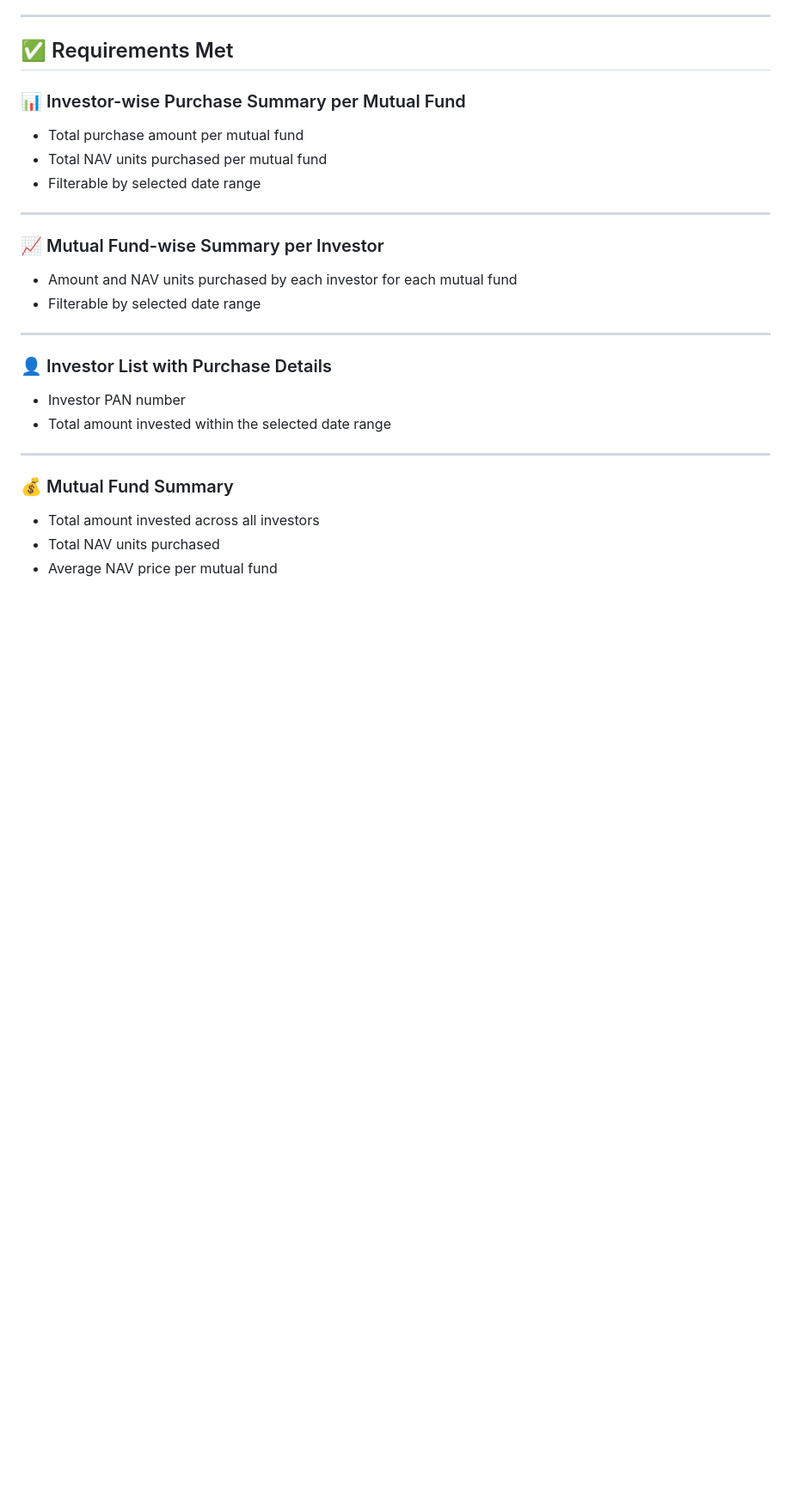
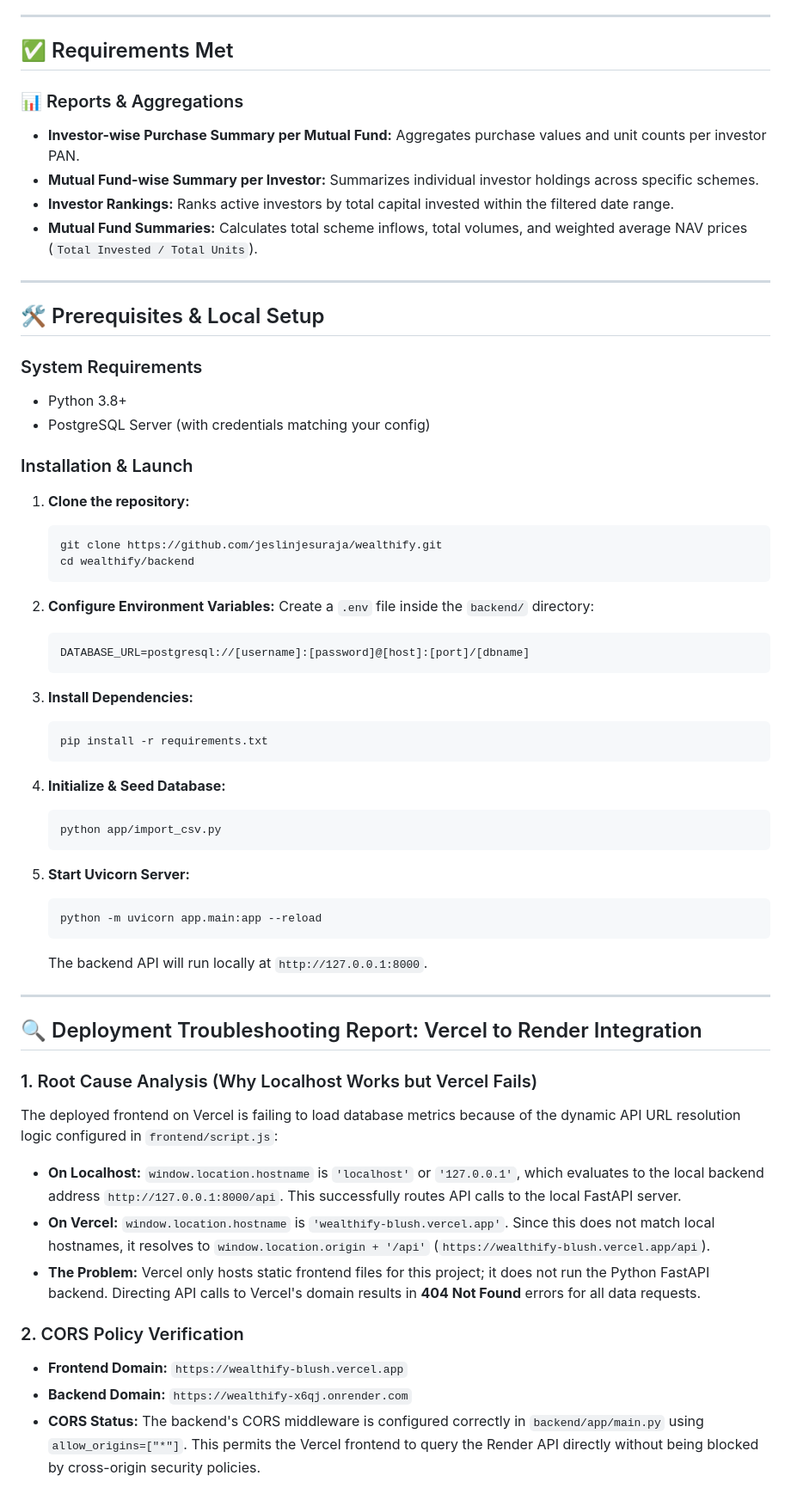
Before and after one commit to jeslinjesuraja/wealthify, a Markdown page: backend/README.md, the part around one of its changes. Shown at 86% size. Drawn GitHub-style; blank space fills up the shorter version.

````diff
--- a/backend/README.md
+++ b/backend/README.md
@@ -28,27 +54,62 @@ Backend: A FastAPI Python backend connecting to a PostgreSQL database.
 
 ## ✅ Requirements Met
 
-### 📊 Investor-wise Purchase Summary per Mutual Fund
-- Total purchase amount per mutual fund
-- Total NAV units purchased per mutual fund
-- Filterable by selected date range
+### 📊 Reports & Aggregations
+- **Investor-wise Purchase Summary per Mutual Fund:** Aggregates purchase values and unit counts per investor PAN.
+- **Mutual Fund-wise Summary per Investor:** Summarizes individual investor holdings across specific schemes.
+- **Investor Rankings:** Ranks active investors by total capital invested within the filtered date range.
+- **Mutual Fund Summaries:** Calculates total scheme inflows, total volumes, and weighted average NAV prices (`Total Invested / Total Units`).
 
 ---
 
-### 📈 Mutual Fund-wise Summary per Investor
-- Amount and NAV units purchased by each investor for each mutual fund
-- Filterable by selected date range
+## 🛠️ Prerequisites & Local Setup
+
+### System Requirements
+- Python 3.8+
+- PostgreSQL Server (with credentials matching your config)
+
+### Installation & Launch
+
+1. **Clone the repository:**
+   ```bash
+   git clone https://github.com/jeslinjesuraja/wealthify.git
+   cd wealthify/backend
+   ```
+
+2. **Configure Environment Variables:**
+   Create a `.env` file inside the `backend/` directory:
+   ```env
+   DATABASE_URL=postgresql://[username]:[password]@[host]:[port]/[dbname]
+   ```
+
+3. **Install Dependencies:**
+   ```bash
+   pip install -r requirements.txt
+   ```
+
+4. **Initialize & Seed Database:**
+   ```bash
+   python app/import_csv.py
+   ```
+
+5. **Start Uvicorn Server:**
+   ```bash
+   python -m uvicorn app.main:app --reload
+   ```
+   The backend API will run locally at `http://127.0.0.1:8000`.
 
 ---
 
-### 👤 Investor List with Purchase Details
-- Investor PAN number
-- Total amount invested within the selected date range
+## 🔍 Deployment Troubleshooting Report: Vercel to Render Integration
 
----
+### 1. Root Cause Analysis (Why Localhost Works but Vercel Fails)
+The deployed frontend on Vercel is failing to load database metrics because of the dynamic API URL resolution logic configured in `frontend/script.js`:
+- **On Localhost:** `window.location.hostname` is `'localhost'` or `'127.0.0.1'`, which evaluates to the local backend address `http://127.0.0.1:8000/api`. This successfully routes API calls to the local FastAPI server.
+- **On Vercel:** `window.location.hostname` is `'wealthify-blush.vercel.app'`. Since this does not match local hostnames, it resolves to `window.location.origin + '/api'` (`https://wealthify-blush.vercel.app/api`).
+- **The Problem:** Vercel only hosts static frontend files for this project; it does not run the Python FastAPI backend. Directing API calls to Vercel's domain results in **404 Not Found** errors for all data requests.
 
-### 💰 Mutual Fund Summary
-- Total amount invested across all investors
-- Total NAV units purchased
-- Average NAV price per mutual fund
+### 2. CORS Policy Verification
+- **Frontend Domain:** `https://wealthify-blush.vercel.app`
+- **Backend Domain:** `https://wealthify-x6qj.onrender.com`
+- **CORS Status:** The backend's CORS middleware is configured correctly in `backend/app/main.py` using `allow_origins=["*"]`. This permits the Vercel frontend to query the Render API directly without being blocked by cross-origin security policies.
 
````
Also changed, not shown: other parts of backend/README.md (+61 -29 lines), backend/assets/api_response.png (added), backend/assets/api_swagger.png (added).
